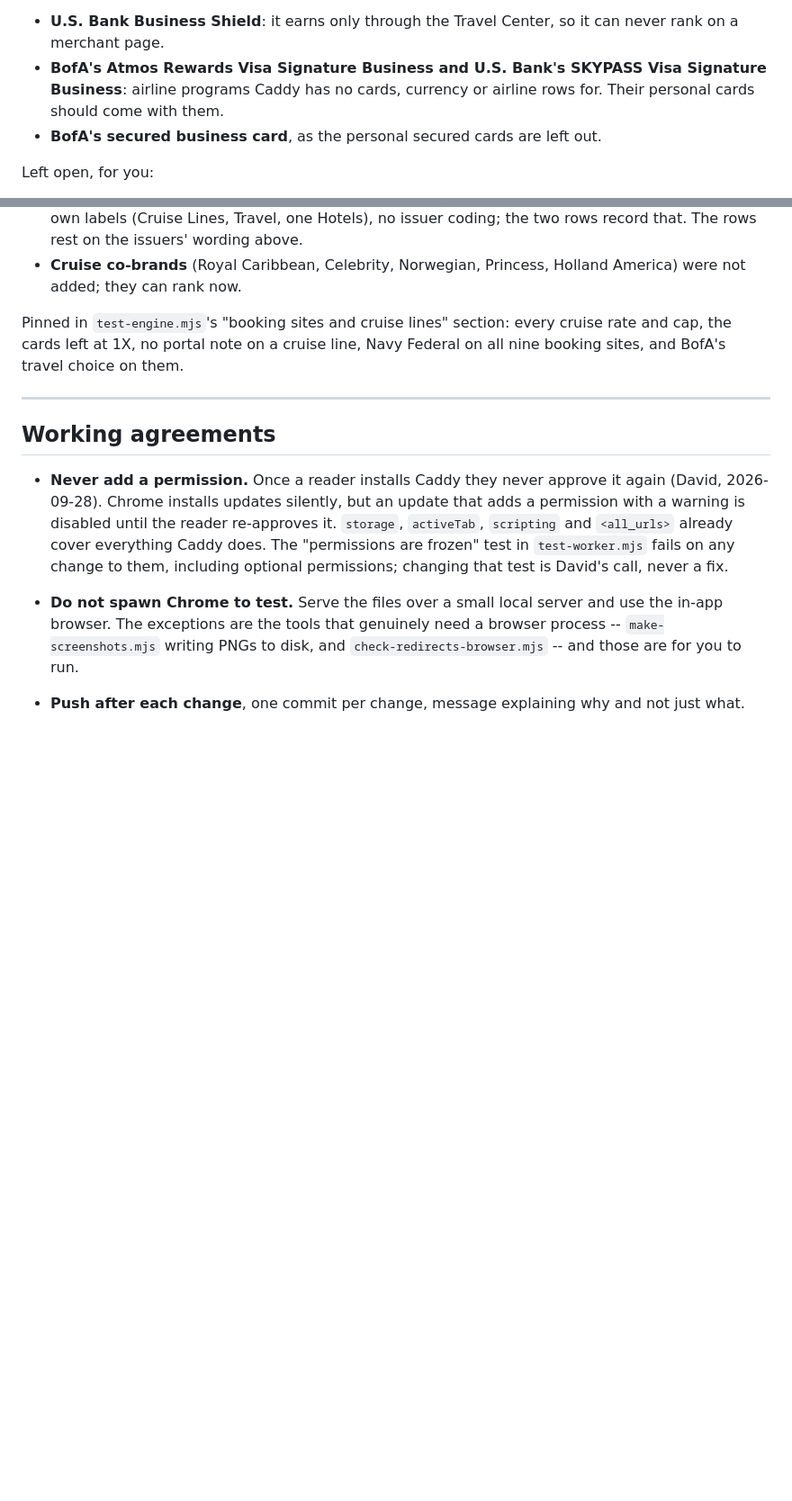
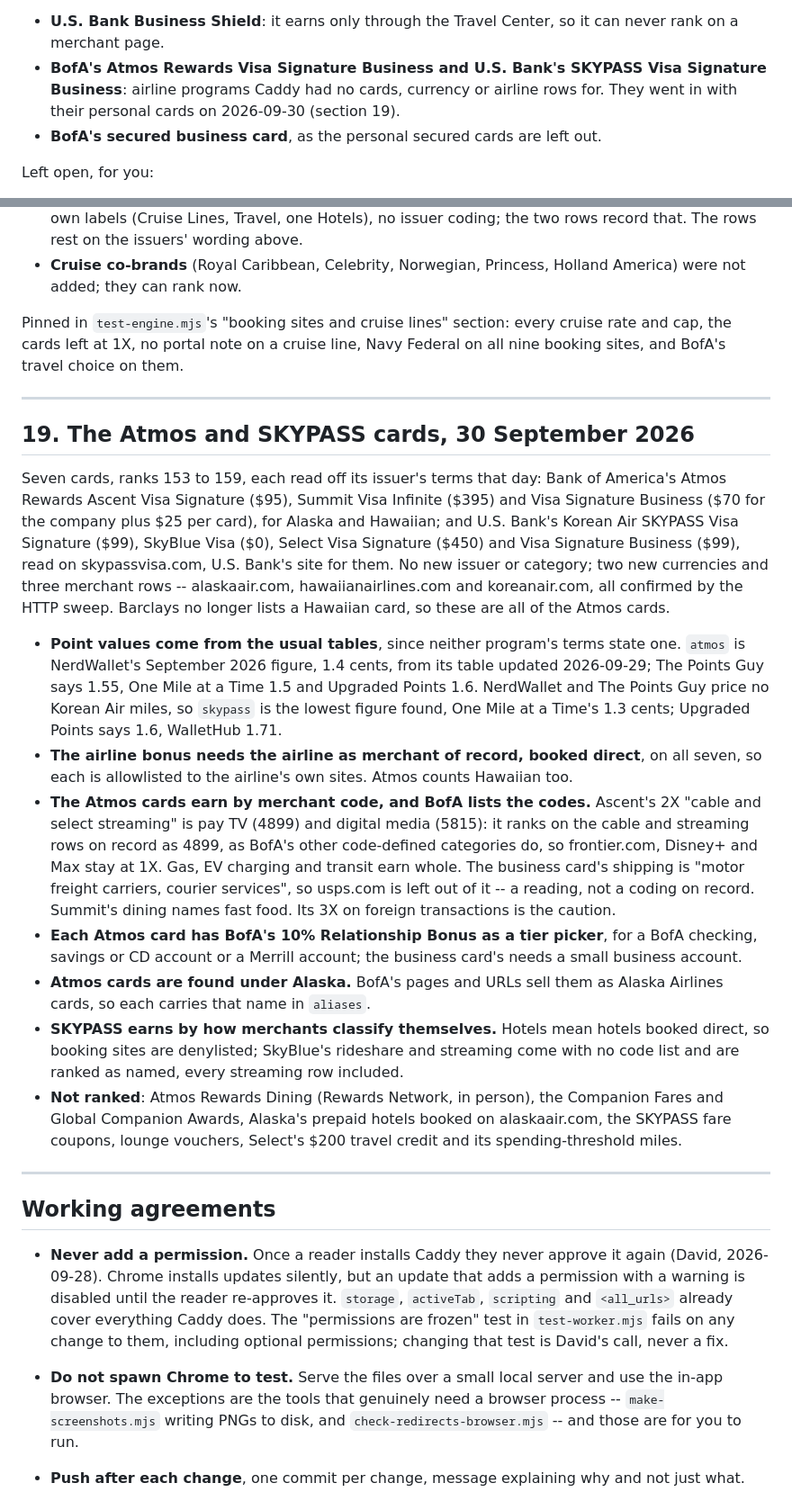
Before and after one commit to davidx7217/caddy, a Markdown page: HANDOFF.md, 2 parts joined by grey strips. Shown at 90% size. Rendered like a GitHub page; blank space fills up the shorter version.

Commit message:
Record the Atmos and SKYPASS cards in the handoff
A new section 19 with the modelling calls -- the valuation sources, the
merchant-of-record allowlists, the code-defined Atmos categories and the
USPS reading -- and the airline-program gap closed.

Co-Authored-By: Claude Opus 5.5 <noreply@anthropic.com>

```diff
--- a/HANDOFF.md
+++ b/HANDOFF.md
@@ -1049,8 +1047,8 @@ Not added:
 - **U.S. Bank Business Shield**: it earns only through the Travel Center, so it can
   never rank on a merchant page.
 - **BofA's Atmos Rewards Visa Signature Business and U.S. Bank's SKYPASS Visa Signature
-  Business**: airline programs Caddy has no cards, currency or airline rows for. Their
-  personal cards should come with them.
+  Business**: airline programs Caddy had no cards, currency or airline rows for. They
+  went in with their personal cards on 2026-09-30 (section 19).
 - **BofA's secured business card**, as the personal secured cards are left out.
 
 Left open, for you:
@@ -1144,6 +1142,47 @@ all nine booking sites, and BofA's travel choice on them.
 
 ---
 
+## 19. The Atmos and SKYPASS cards, 30 September 2026
+
+Seven cards, ranks 153 to 159, each read off its issuer's terms that day: Bank of
+America's Atmos Rewards Ascent Visa Signature ($95), Summit Visa Infinite ($395) and
+Visa Signature Business ($70 for the company plus $25 per card), for Alaska and
+Hawaiian; and U.S. Bank's Korean Air SKYPASS Visa Signature ($99), SkyBlue Visa ($0),
+Select Visa Signature ($450) and Visa Signature Business ($99), read on
+skypassvisa.com, U.S. Bank's site for them. No new issuer or category; two new
+currencies and three merchant rows -- alaskaair.com, hawaiianairlines.com and
+koreanair.com, all confirmed by the HTTP sweep. Barclays no longer lists a Hawaiian
+card, so these are all of the Atmos cards.
+
+- **Point values come from the usual tables**, since neither program's terms state
+  one. `atmos` is NerdWallet's September 2026 figure, 1.4 cents, from its table
+  updated 2026-09-29; The Points Guy says 1.55, One Mile at a Time 1.5 and Upgraded
+  Points 1.6. NerdWallet and The Points Guy price no Korean Air miles, so `skypass` is the lowest
+  figure found, One Mile at a Time's 1.3 cents; Upgraded Points says 1.6, WalletHub 1.71.
+- **The airline bonus needs the airline as merchant of record, booked direct**, on all
+  seven, so each is allowlisted to the airline's own sites. Atmos counts Hawaiian too.
+- **The Atmos cards earn by merchant code, and BofA lists the codes.** Ascent's 2X
+  "cable and select streaming" is pay TV (4899) and digital media (5815): it ranks on
+  the cable and streaming rows on record as 4899, as BofA's other code-defined
+  categories do, so frontier.com, Disney+ and Max stay at 1X. Gas, EV charging and
+  transit earn whole. The business card's shipping is "motor freight carriers,
+  courier services", so usps.com is left out of it -- a reading, not a coding on record.
+  Summit's dining names fast food. Its 3X on foreign transactions is the caution.
+- **Each Atmos card has BofA's 10% Relationship Bonus as a tier picker**, for a BofA
+  checking, savings or CD account or a Merrill account; the business card's needs a
+  small business account.
+- **Atmos cards are found under Alaska.** BofA's pages and URLs sell them as Alaska
+  Airlines cards, so each carries that name in `aliases`.
+- **SKYPASS earns by how merchants classify themselves.** Hotels mean hotels booked
+  direct, so booking sites are denylisted; SkyBlue's rideshare and streaming come with
+  no code list and are ranked as named, every streaming row included.
+- **Not ranked**: Atmos Rewards Dining (Rewards Network, in person), the Companion Fares
+  and Global Companion Awards, Alaska's prepaid hotels booked on alaskaair.com, the
+  SKYPASS fare coupons, lounge vouchers, Select's $200 travel credit and its
+  spending-threshold miles.
+
+---
+
 ## Working agreements
 
 - **Never add a permission.** Once a reader installs Caddy they never approve it
```
Also changed, not shown: other parts of HANDOFF.md (+5 -7 lines).
